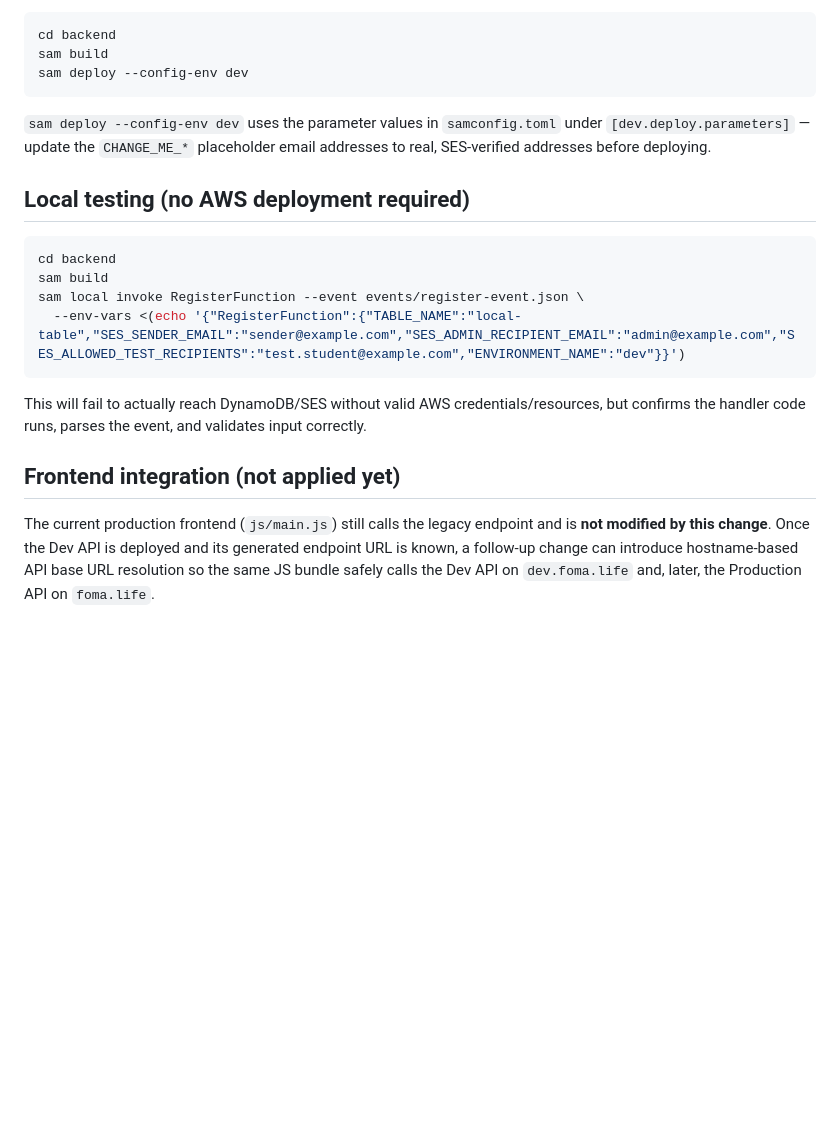
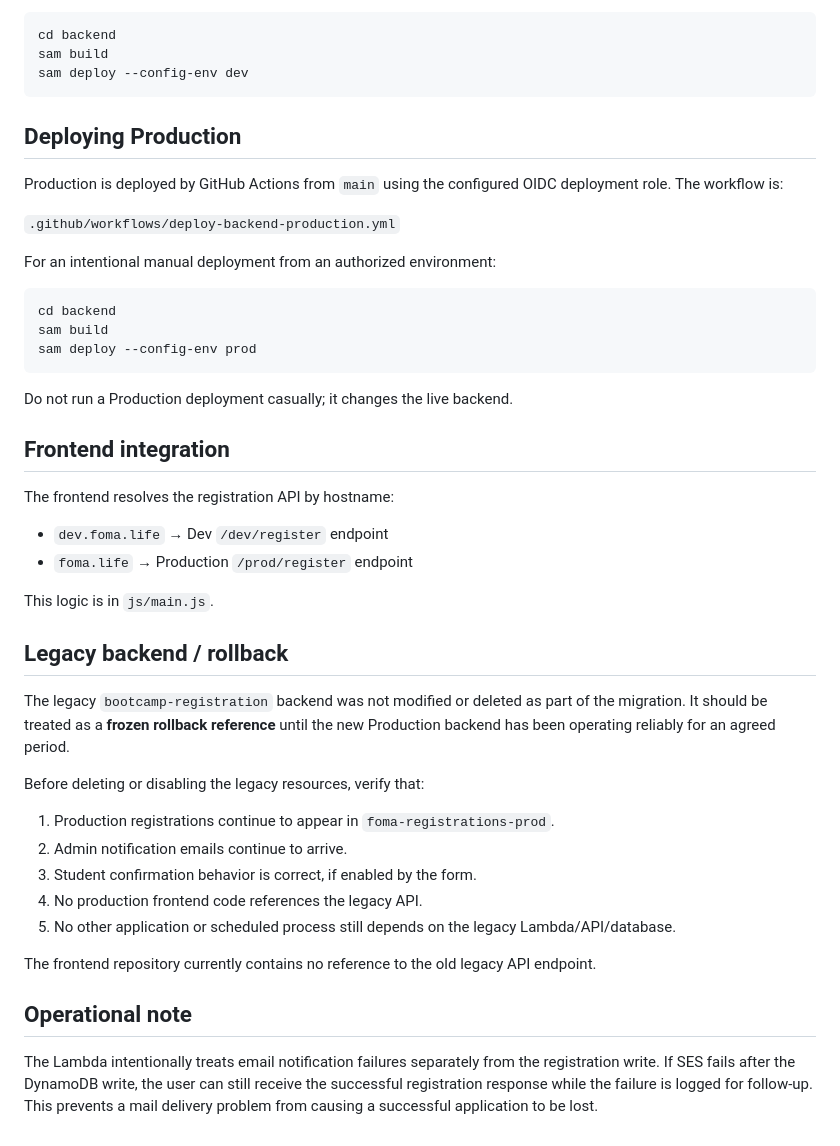
Before and after one commit to Fomainspi/foma-website, a Markdown page: backend/README.md, the part around one of its changes. GitHub-like rendering; blank space fills up the shorter version.

Commit message:
docs: mark production registration backend live

````diff
--- a/backend/README.md
+++ b/backend/README.md
@@ -102,29 +90,55 @@ sam build
 sam deploy --config-env dev
 ```
 
-`sam deploy --config-env dev` uses the parameter values in
-`samconfig.toml` under `[dev.deploy.parameters]` — update the
-`CHANGE_ME_*` placeholder email addresses to real, SES-verified
-addresses before deploying.
+## Deploying Production
 
-## Local testing (no AWS deployment required)
+Production is deployed by GitHub Actions from `main` using the configured
+OIDC deployment role. The workflow is:
+
+`.github/workflows/deploy-backend-production.yml`
+
+For an intentional manual deployment from an authorized environment:
 
 ```bash
 cd backend
 sam build
-sam local invoke RegisterFunction --event events/register-event.json \
-  --env-vars <(echo '{"RegisterFunction":{"TABLE_NAME":"local-table","SES_SENDER_EMAIL":"sender@example.com","SES_ADMIN_RECIPIENT_EMAIL":"admin@example.com","SES_ALLOWED_TEST_RECIPIENTS":"test.student@example.com","ENVIRONMENT_NAME":"dev"}}')
+sam deploy --config-env prod
 ```
 
-This will fail to actually reach DynamoDB/SES without valid AWS
-credentials/resources, but confirms the handler code runs, parses the
-event, and validates input correctly.
+Do not run a Production deployment casually; it changes the live backend.
 
-## Frontend integration (not applied yet)
+## Frontend integration
 
-The current production frontend (`js/main.js`) still calls the legacy
-endpoint and is **not modified by this change**. Once the Dev API is
-deployed and its generated endpoint URL is known, a follow-up change can
-introduce hostname-based API base URL resolution so the same JS bundle
-safely calls the Dev API on `dev.foma.life` and, later, the Production
-API on `foma.life`.
+The frontend resolves the registration API by hostname:
+
+- `dev.foma.life` → Dev `/dev/register` endpoint
+- `foma.life` → Production `/prod/register` endpoint
+
+This logic is in `js/main.js`.
+
+## Legacy backend / rollback
+
+The legacy `bootcamp-registration` backend was not modified or deleted as
+part of the migration. It should be treated as a **frozen rollback reference**
+until the new Production backend has been operating reliably for an agreed
+period.
+
+Before deleting or disabling the legacy resources, verify that:
+
+1. Production registrations continue to appear in `foma-registrations-prod`.
+2. Admin notification emails continue to arrive.
+3. Student confirmation behavior is correct, if enabled by the form.
+4. No production frontend code references the legacy API.
+5. No other application or scheduled process still depends on the legacy
+   Lambda/API/database.
+
+The frontend repository currently contains no reference to the old legacy
+API endpoint.
+
+## Operational note
+
+The Lambda intentionally treats email notification failures separately from
+the registration write. If SES fails after the DynamoDB write, the user can
+still receive the successful registration response while the failure is
+logged for follow-up. This prevents a mail delivery problem from causing a
+successful application to be lost.
````
Also changed, not shown: other parts of backend/README.md (+54 -66 lines).
